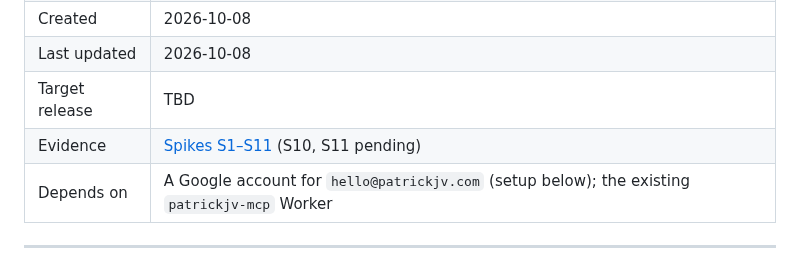
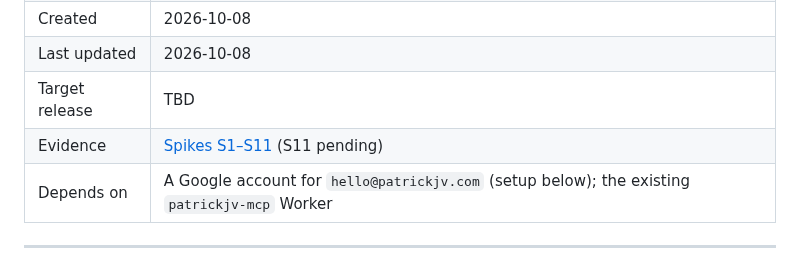
Before and after one commit to PVieira04/patrickjv-eng-site, a Markdown page: docs/specs/F-001-booking.md, the part around the change. Drawn GitHub-style.

Commit message:
docs: F-001 spikes — Resend domain verified (S10)
Co-Authored-By: Claude Opus 5.5 <noreply@anthropic.com>

```diff
--- a/docs/specs/F-001-booking.md
+++ b/docs/specs/F-001-booking.md
@@ -17,7 +17,7 @@
 | Created | 2026-10-08 |
 | Last updated | 2026-10-08 |
 | Target release | TBD |
-| Evidence | [Spikes S1–S11](F-001-spikes/README.md) (S10, S11 pending) |
+| Evidence | [Spikes S1–S11](F-001-spikes/README.md) (S11 pending) |
 | Depends on | A Google account for `hello@patrickjv.com` (setup below); the existing `patrickjv-mcp` Worker |
 
 ---
```
Also changed, not shown: 1 other file.
